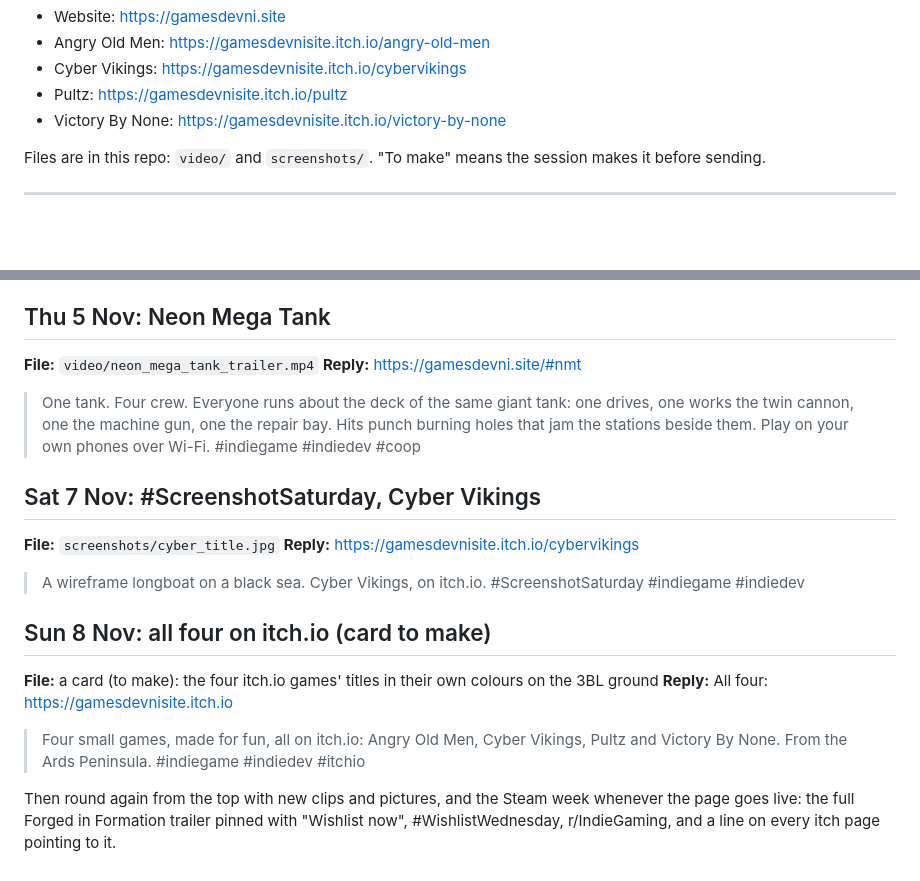
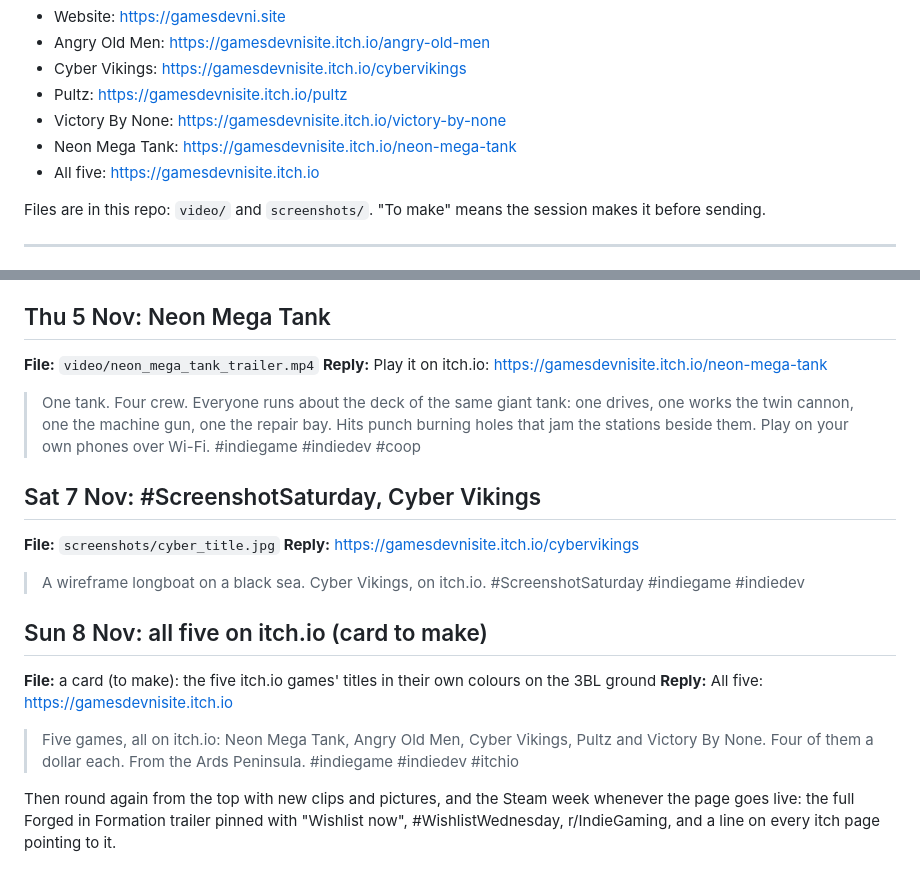
Before and after one commit to jamesbell2021/gamesdevni-site, a Markdown page: brand/POSTS.md, 2 parts joined by grey strips. Drawn GitHub-style; blank space fills up the shorter version.

Commit message:
Neon Mega Tank is out on itch.io: the site says so and sells it; the posting plan counts five games
Co-Authored-By: Claude Fable 5.1 <noreply@anthropic.com>
Claude-Session: https://claude.ai/code/session_012MZjFJ6UK8XXYDhexR9pbs

```diff
--- a/brand/POSTS.md
+++ b/brand/POSTS.md
@@ -20,6 +20,8 @@ the file. James posts between 6 and 9 pm UK time.
 - Cyber Vikings: https://gamesdevnisite.itch.io/cybervikings
 - Pultz: https://gamesdevnisite.itch.io/pultz
 - Victory By None: https://gamesdevnisite.itch.io/victory-by-none
+- Neon Mega Tank: https://gamesdevnisite.itch.io/neon-mega-tank
+- All five: https://gamesdevnisite.itch.io
 
 Files are in this repo: `video/` and `screenshots/`. "To make" means the
 session makes it before sending.
@@ -108,7 +110,7 @@ Pin it after posting.
 ## Thu 5 Nov: Neon Mega Tank
 
 **File:** `video/neon_mega_tank_trailer.mp4`
-**Reply:** https://gamesdevni.site/#nmt
+**Reply:** Play it on itch.io: https://gamesdevnisite.itch.io/neon-mega-tank
 
 > One tank. Four crew. Everyone runs about the deck of the same giant tank: one drives, one works the twin cannon, one the machine gun, one the repair bay. Hits punch burning holes that jam the stations beside them. Play on your own phones over Wi-Fi. #indiegame #indiedev #coop
 
@@ -119,12 +121,12 @@ Pin it after posting.
 
 > A wireframe longboat on a black sea. Cyber Vikings, on itch.io. #ScreenshotSaturday #indiegame #indiedev
 
-## Sun 8 Nov: all four on itch.io (card to make)
+## Sun 8 Nov: all five on itch.io (card to make)
 
-**File:** a card (to make): the four itch.io games' titles in their own colours on the 3BL ground
-**Reply:** All four: https://gamesdevnisite.itch.io
+**File:** a card (to make): the five itch.io games' titles in their own colours on the 3BL ground
+**Reply:** All five: https://gamesdevnisite.itch.io
 
-> Four small games, made for fun, all on itch.io: Angry Old Men, Cyber Vikings, Pultz and Victory By None. From the Ards Peninsula. #indiegame #indiedev #itchio
+> Five games, all on itch.io: Neon Mega Tank, Angry Old Men, Cyber Vikings, Pultz and Victory By None. Four of them a dollar each. From the Ards Peninsula. #indiegame #indiedev #itchio
 
 Then round again from the top with new clips and pictures, and the Steam week
 whenever the page goes live: the full Forged in Formation trailer pinned with
```
